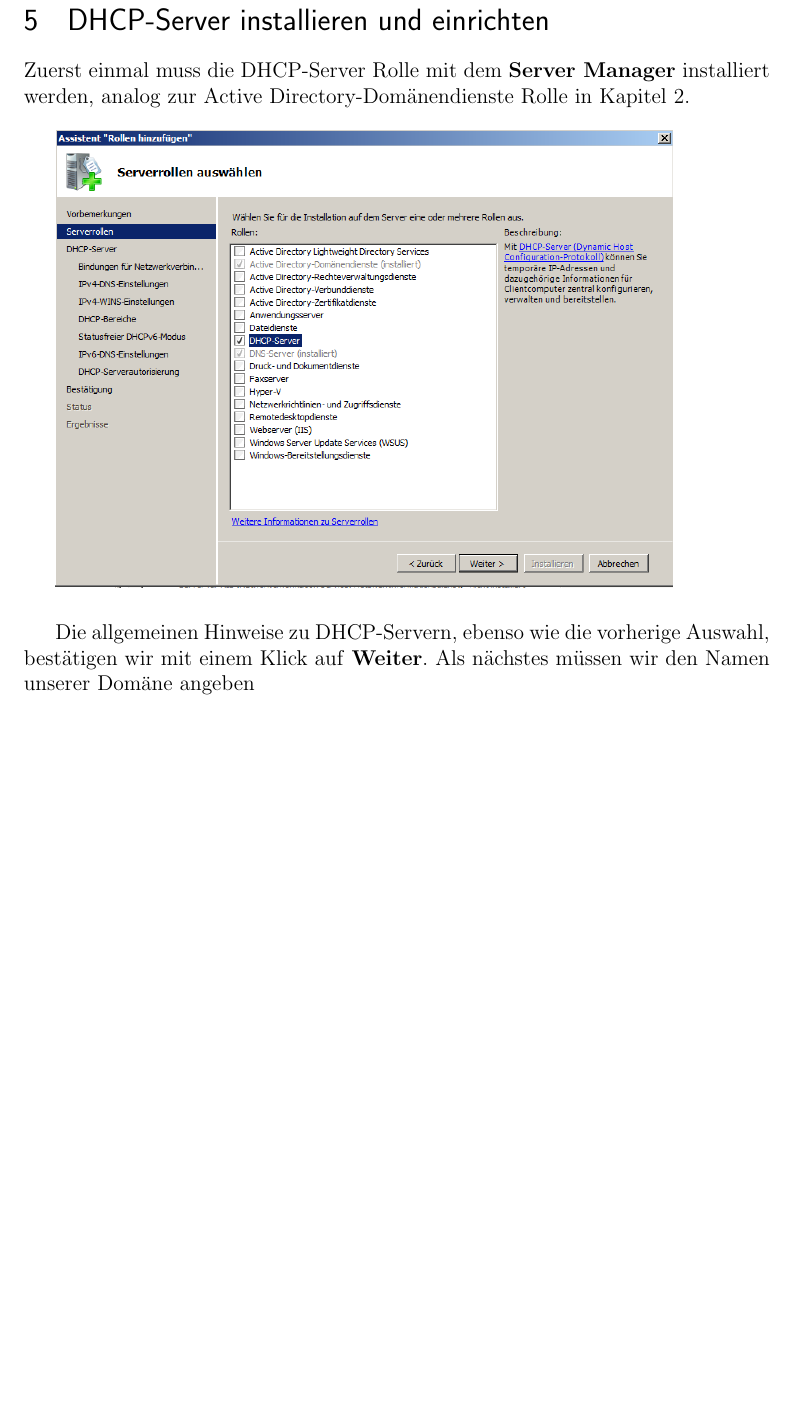
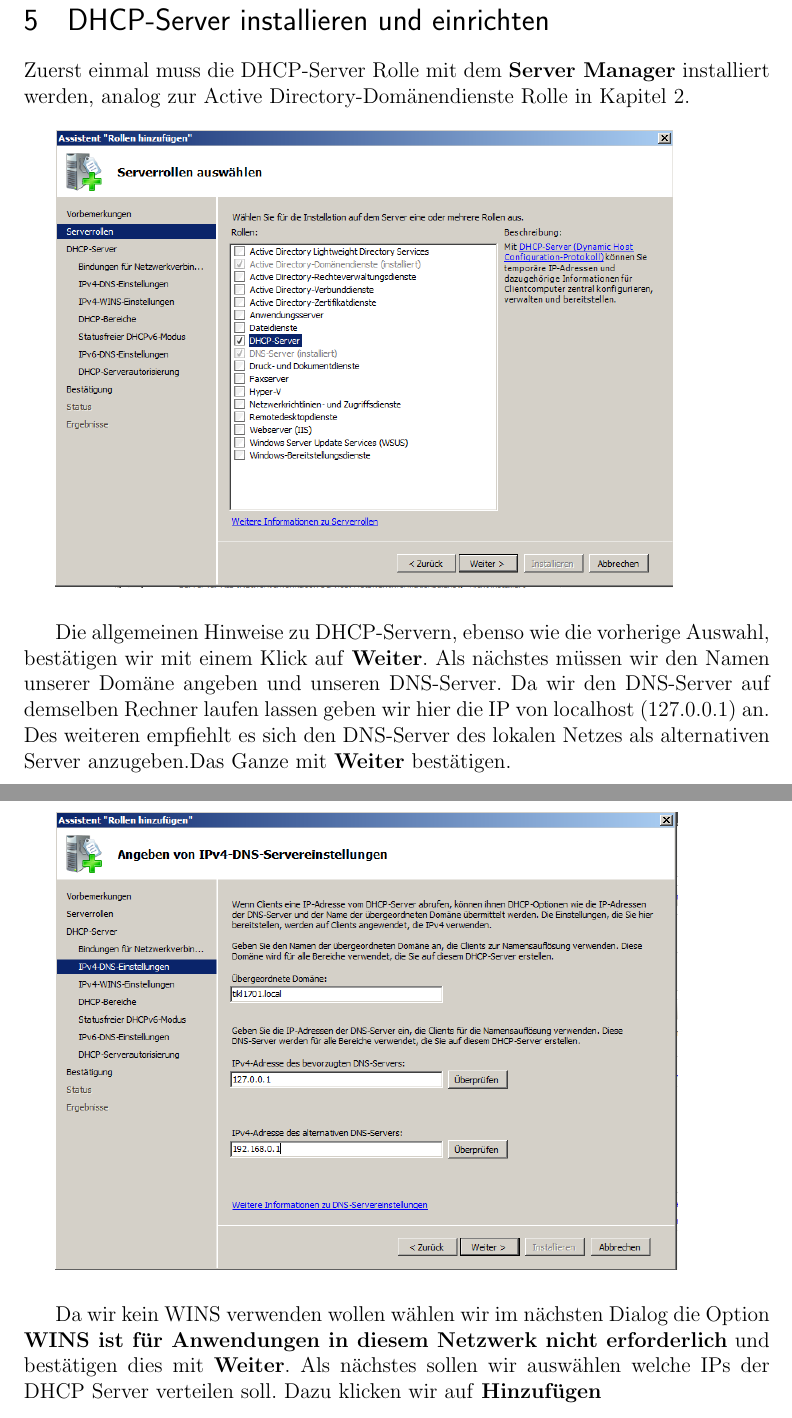
Before and after one commit to Gabelvampir/ty-stuff, a LaTeX document (Win Server 2008 R2 AD DC Doku/AD DC Doku.tex): part of page 17 of 17 before the commit and two parts of pages 17 and 18 of 18 after it, the two joined at a grey line, cut so that both start at the same text, the shorter picture padded with empty space. Compiled offline with pdfLaTeX.

Commit message:
Added some corrections

```diff
--- a/Win Server 2008 R2 AD DC Doku/AD DC Doku.tex
+++ b/Win Server 2008 R2 AD DC Doku/AD DC Doku.tex
@@ -190,5 +190,9 @@ Zuerst einmal muss die DHCP-Server Rolle mit dem \emph{Server Manager} installie
 
 	\includegraphics[height=9cm]{Bilder/039(DHCP01)}\\
 
-Die allgemeinen Hinweise zu DHCP-Servern, ebenso wie die vorherige Auswahl, bestätigen wir mit einem Klick auf \emph{Weiter}. Als nächstes müssen wir den Namen unserer Domäne angeben
+Die allgemeinen Hinweise zu DHCP-Servern, ebenso wie die vorherige Auswahl, bestätigen wir mit einem Klick auf \emph{Weiter}. Als nächstes müssen wir den Namen unserer Domäne angeben und unseren DNS-Server. Da wir den DNS-Server auf demselben Rechner laufen lassen geben wir hier die IP von localhost (127.0.0.1) an. Des weiteren empfiehlt es sich den DNS-Server des lokalen Netzes als alternativen Server anzugeben.Das Ganze mit \emph{Weiter} bestätigen.\\
+
+	\includegraphics[height=9cm]{Bilder/041(DHCP03)}\\
+
+Da wir kein WINS verwenden wollen wählen wir im nächsten Dialog die Option \emph{WINS ist für Anwendungen in diesem Netzwerk nicht erforderlich} und bestätigen dies mit \emph{Weiter}. Als nächstes sollen wir auswählen welche IPs der DHCP Server verteilen soll. Dazu klicken wir auf \emph{Hinzufügen}
 \end{document}
```
Also changed, not shown: Win Server 2008 R2 AD DC Doku/AD DC Doku.tex (4 more changed lines).
